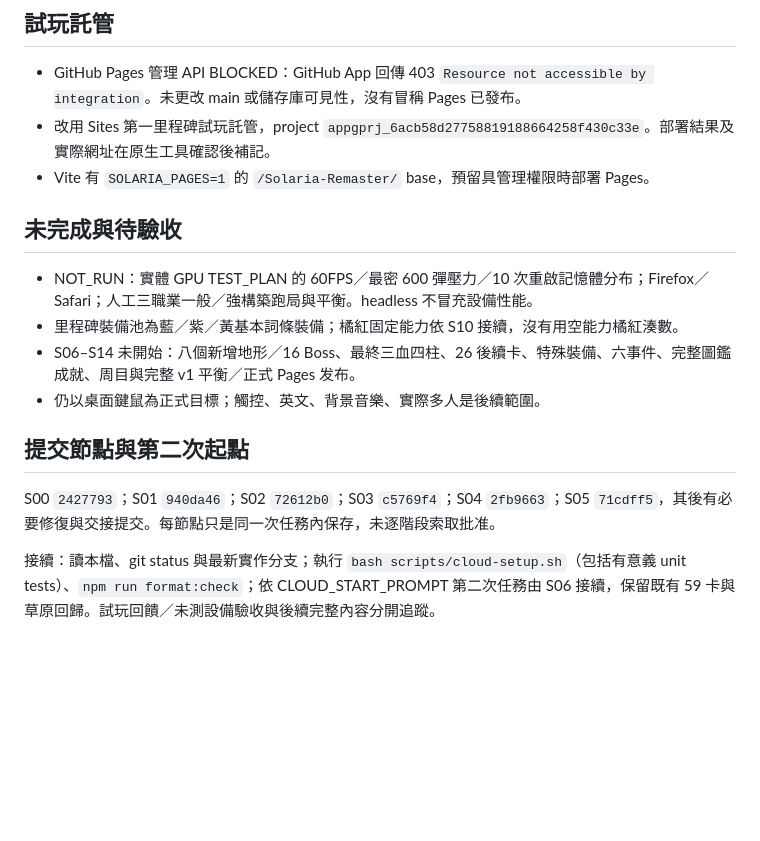
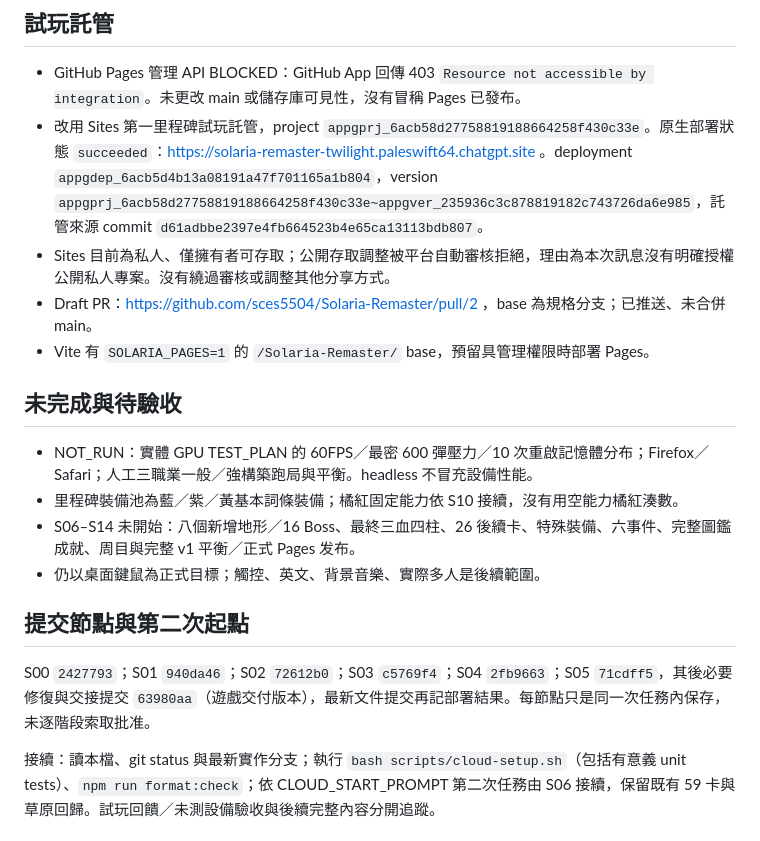
Before and after one commit to sces5504/Solaria-Remaster, a Markdown page: PROJECT_STATUS.md, the part around the change. GitHub-like rendering; blank space fills up the shorter version.

Commit message:
Record verified private milestone deployment and review handoff

```diff
--- a/PROJECT_STATUS.md
+++ b/PROJECT_STATUS.md
@@ -24,7 +24,9 @@
 ## 試玩託管
 
 - GitHub Pages 管理 API BLOCKED：GitHub App 回傳 403 `Resource not accessible by integration`。未更改 main 或儲存庫可見性，沒有冒稱 Pages 已發布。
-- 改用 Sites 第一里程碑試玩託管，project `appgprj_6acb58d27758819188664258f430c33e`。部署結果及實際網址在原生工具確認後補記。
+- 改用 Sites 第一里程碑試玩託管，project `appgprj_6acb58d27758819188664258f430c33e`。原生部署狀態 `succeeded`：https://solaria-remaster-twilight.paleswift64.chatgpt.site 。deployment `appgdep_6acb5d4b13a08191a47f701165a1b804`，version `appgprj_6acb58d27758819188664258f430c33e~appgver_235936c3c878819182c743726da6e985`，託管來源 commit `d61adbbe2397e4fb664523b4e65ca13113bdb807`。
+- Sites 目前為私人、僅擁有者可存取；公開存取調整被平台自動審核拒絕，理由為本次訊息沒有明確授權公開私人專案。沒有繞過審核或調整其他分享方式。
+- Draft PR：https://github.com/sces5504/Solaria-Remaster/pull/2 ，base 為規格分支；已推送、未合併 main。
 - Vite 有 `SOLARIA_PAGES=1` 的 `/Solaria-Remaster/` base，預留具管理權限時部署 Pages。
 
 ## 未完成與待驗收
@@ -36,6 +38,6 @@
 
 ## 提交節點與第二次起點
 
-S00 `2427793`；S01 `940da46`；S02 `72612b0`；S03 `c5769f4`；S04 `2fb9663`；S05 `71cdff5`，其後有必要修復與交接提交。每節點只是同一次任務內保存，未逐階段索取批准。
+S00 `2427793`；S01 `940da46`；S02 `72612b0`；S03 `c5769f4`；S04 `2fb9663`；S05 `71cdff5`，其後必要修復與交接提交 `63980aa`（遊戲交付版本），最新文件提交再記部署結果。每節點只是同一次任務內保存，未逐階段索取批准。
 
 接續：讀本檔、git status 與最新實作分支；執行 `bash scripts/cloud-setup.sh`（包括有意義 unit tests）、`npm run format:check`；依 CLOUD_START_PROMPT 第二次任務由 S06 接續，保留既有 59 卡與草原回歸。試玩回饋／未測設備驗收與後續完整內容分開追蹤。
```
